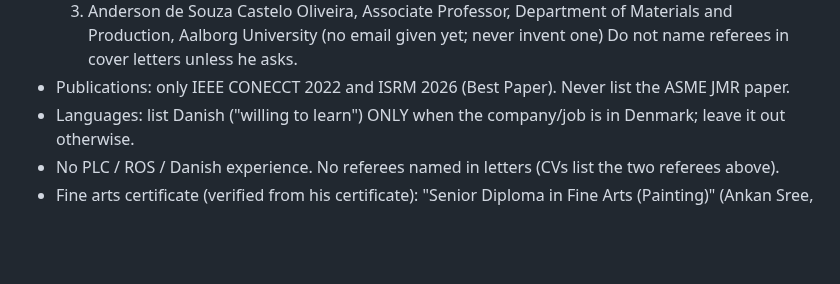
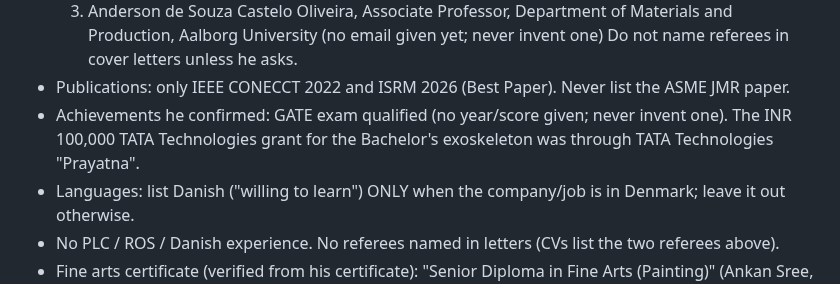
Before and after one commit to arunabha22/Shom_brain_networks_AI, a Markdown page: CLAUDE.md, the part around the change. Drawn GitHub-style; blank space fills up the shorter version.

Commit message:
Rules: GATE qualified; TATA Technologies Prayatna grant
Co-Authored-By: Claude Opus 5.5 <noreply@anthropic.com>
Claude-Session: https://claude.ai/code/session_01NjdMuB9buEkMmyf7HkyEWg

```diff
--- a/CLAUDE.md
+++ b/CLAUDE.md
@@ -79,6 +79,8 @@
      University (no email given yet; never invent one)
   Do not name referees in cover letters unless he asks.
 - Publications: only IEEE CONECCT 2022 and ISRM 2026 (Best Paper). Never list the ASME JMR paper.
+- Achievements he confirmed: GATE exam qualified (no year/score given; never invent one). The INR 100,000 TATA
+  Technologies grant for the Bachelor's exoskeleton was through TATA Technologies "Prayatna".
 - Languages: list Danish ("willing to learn") ONLY when the company/job is in Denmark; leave it out otherwise.
 - No PLC / ROS / Danish experience. No referees named in letters (CVs list the two referees above).
 - Fine arts certificate (verified from his certificate): "Senior Diploma in Fine Arts (Painting)" (Ankan Sree,
```
Also changed, not shown: GENERAL_RULES_copy_paste.md (+1 -0 lines).
